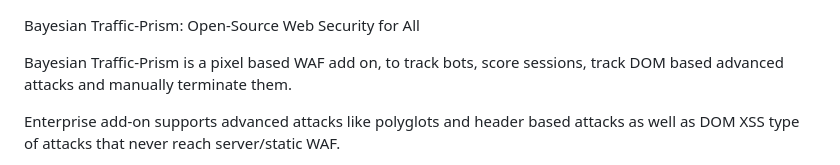
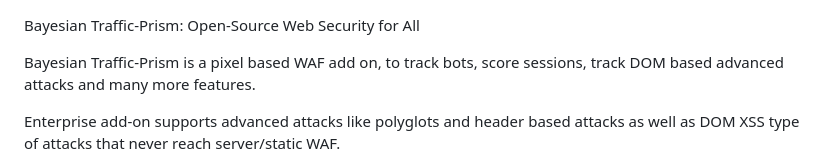
Before and after one commit to RahulModak74/Bayesian-Traffic-Prism, a Markdown page: README.md, the part around the change. Drawn GitHub-style.

```diff
--- a/README.md
+++ b/README.md
@@ -1,6 +1,6 @@
 Bayesian Traffic-Prism: Open-Source Web Security for All
 
-Bayesian Traffic-Prism is a pixel based WAF add on, to track  bots, score sessions, track DOM based advanced attacks and manually terminate them.
+Bayesian Traffic-Prism is a pixel based WAF add on, to track  bots, score sessions, track DOM based advanced attacks and many more features.
 
 Enterprise add-on supports advanced  attacks like polyglots and header based attacks as well as DOM XSS type of attacks that never reach server/static WAF.
 
```
